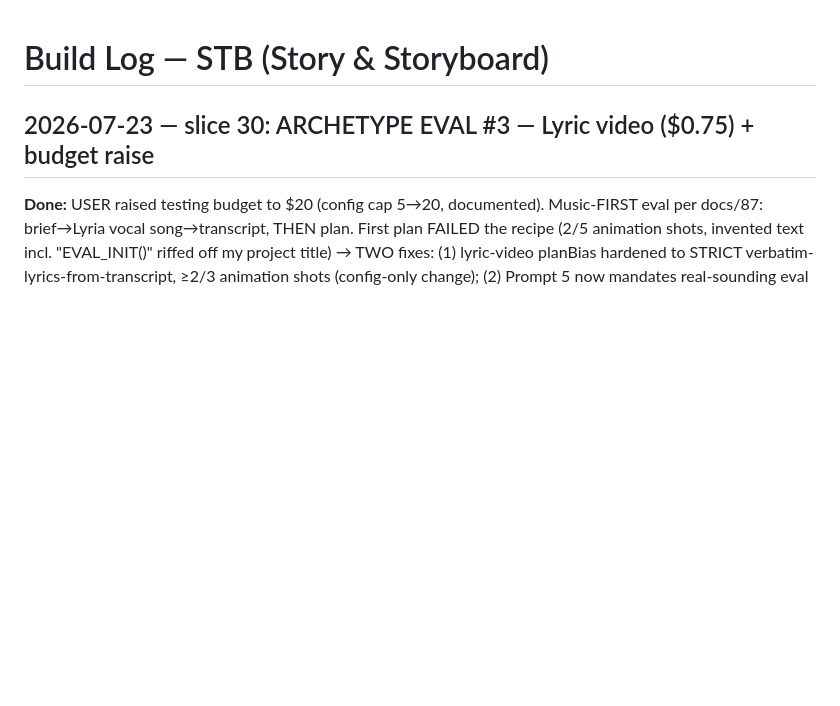
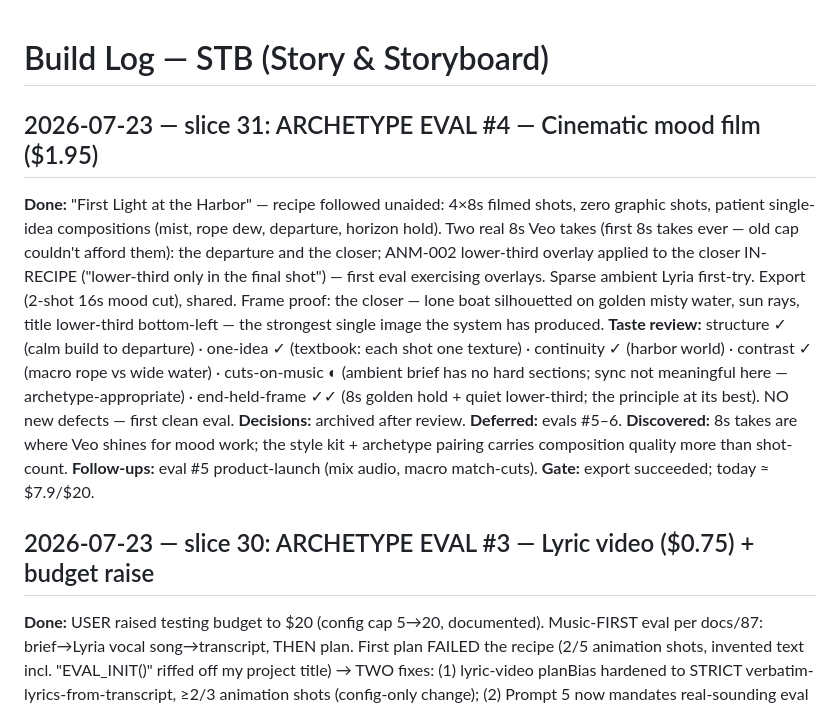
Before and after one commit to ModernPath/ai-video-producer, a Markdown page: libs/stb/LOG.md, the part around the change. Drawn GitHub-style; blank space fills up the shorter version.

Commit message:
archetype eval #4 (cinematic-mood, $1.95): first clean eval
- 4x8s patient filmed shots per recipe; first-ever 8s Veo takes (departure
  + golden horizon closer); ANM-002 lower-third applied in-recipe to the
  final shot; ambient Lyria first-try; 16s mood cut exported + shared
- taste review: all principles pass (sync n/a for ambient form); zero new
  defects — the compounding fixes from evals 1-3 held

Co-Authored-By: Claude Fable 5 <noreply@anthropic.com>

```diff
--- a/libs/stb/LOG.md
+++ b/libs/stb/LOG.md
@@ -1,4 +1,13 @@
 # Build Log — STB (Story & Storyboard)
+
+## 2026-07-23 — slice 31: ARCHETYPE EVAL #4 — Cinematic mood film ($1.95)
+**Done:** "First Light at the Harbor" — recipe followed unaided: 4×8s filmed shots, zero graphic shots, patient single-idea compositions (mist, rope dew, departure, horizon hold). Two real 8s Veo takes (first 8s takes ever — old cap couldn't afford them): the departure and the closer; ANM-002 lower-third overlay applied to the closer IN-RECIPE ("lower-third only in the final shot") — first eval exercising overlays. Sparse ambient Lyria first-try. Export (2-shot 16s mood cut), shared. Frame proof: the closer — lone boat silhouetted on golden misty water, sun rays, title lower-third bottom-left — the strongest single image the system has produced.
+**Taste review:** structure ✓ (calm build to departure) · one-idea ✓ (textbook: each shot one texture) · continuity ✓ (harbor world) · contrast ✓ (macro rope vs wide water) · cuts-on-music ◐ (ambient brief has no hard sections; sync not meaningful here — archetype-appropriate) · end-held-frame ✓✓ (8s golden hold + quiet lower-third; the principle at its best). NO new defects — first clean eval.
+**Decisions:** archived after review.
+**Deferred:** evals #5–6.
+**Discovered:** 8s takes are where Veo shines for mood work; the style kit + archetype pairing carries composition quality more than shot-count.
+**Follow-ups:** eval #5 product-launch (mix audio, macro match-cuts).
+**Gate:** export succeeded; today ≈ $7.9/$20.
 
 ## 2026-07-23 — slice 30: ARCHETYPE EVAL #3 — Lyric video ($0.75) + budget raise
 **Done:** USER raised testing budget to $20 (config cap 5→20, documented). Music-FIRST eval per docs/87: brief→Lyria vocal song→transcript, THEN plan. First plan FAILED the recipe (2/5 animation shots, invented text incl. "EVAL_INIT()" riffed off my project title) → TWO fixes: (1) lyric-video planBias hardened to STRICT verbatim-lyrics-from-transcript, ≥2/3 animation shots (config-only change); (2) Prompt 5 now mandates real-sounding eval titles (titles leak into prompts). Re-plan: 4/5 animation shots each carrying the EXACT sung line. Kinetic renders, one filmed atmosphere take, MUSIC-SYNC APPLIED for the first time in an eval (3 suggestions → cuts at 16/24/32s section boundaries; changed animations re-rendered at new lengths), export, share. FRAME PROOF of the whole thesis: 14s shows "LATE NIGHTS TURN TO MORNING LIGHT", 18s (past the 16s boundary) shows the next line "EVERY LINE IS…" mid-pop — the sung words on screen, switching exactly on the song's structure. $0.75.
```
